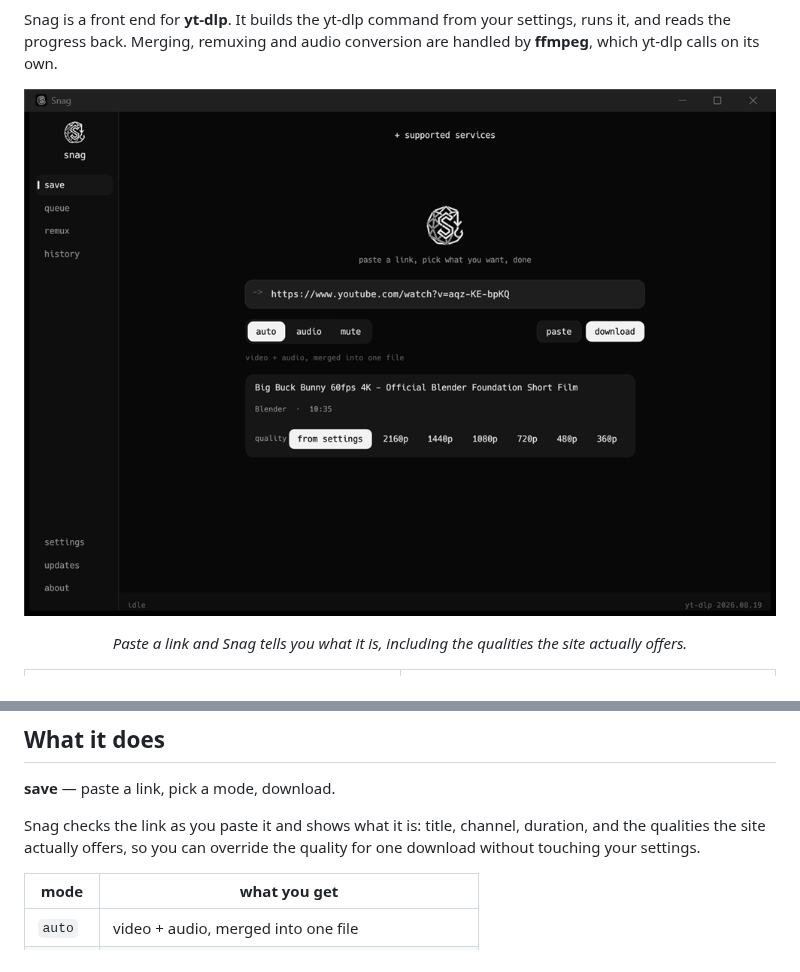
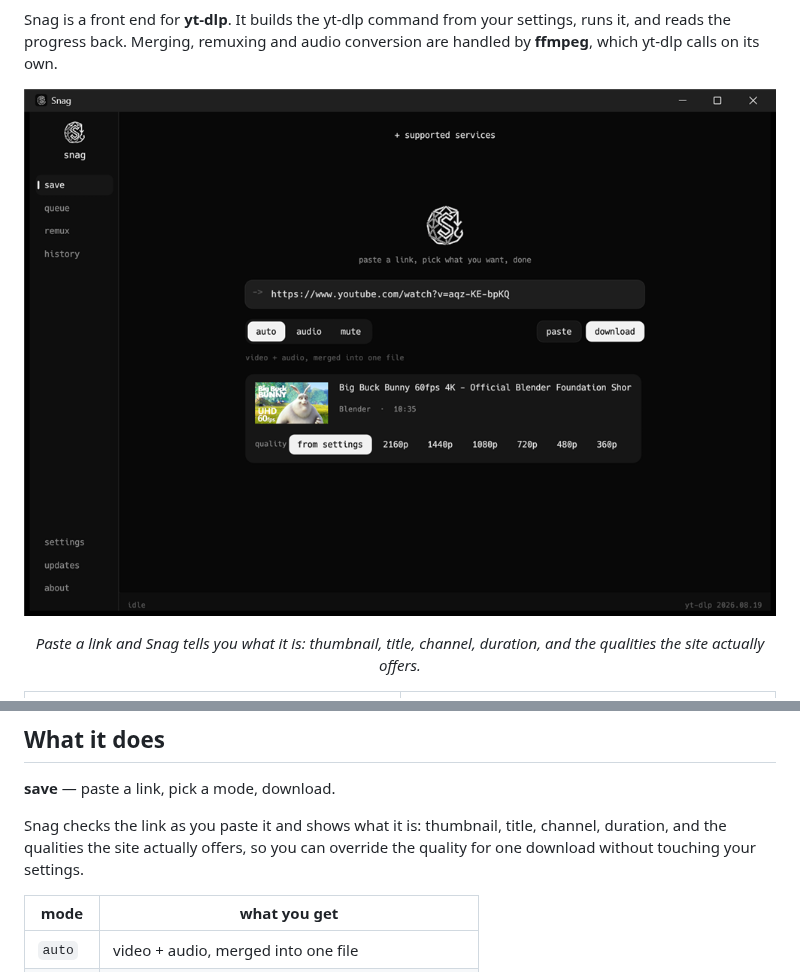
Before and after one commit to EmreO33/snag, a Markdown page: README.md, 2 parts joined by grey strips. GitHub-like rendering; pictures changed too: assets/screenshots/save.png.

```diff
--- a/README.md
+++ b/README.md
@@ -24,8 +24,8 @@ conversion are handled by **ffmpeg**, which yt-dlp calls on its own.
 
 ![Snag checking a link before downloading it](assets/screenshots/save.png)
 
-*Paste a link and Snag tells you what it is, including the qualities the site
-actually offers.*
+*Paste a link and Snag tells you what it is: thumbnail, title, channel,
+duration, and the qualities the site actually offers.*
 
 </div>
 
@@ -128,9 +128,9 @@ inside Snag.
 
 **save** &mdash; paste a link, pick a mode, download.
 
-Snag checks the link as you paste it and shows what it is: title, channel,
-duration, and the qualities the site actually offers, so you can override the
-quality for one download without touching your settings.
+Snag checks the link as you paste it and shows what it is: thumbnail, title,
+channel, duration, and the qualities the site actually offers, so you can
+override the quality for one download without touching your settings.
 
 | mode | what you get |
 | --- | --- |
```
Also changed, not shown: 6 other files.
